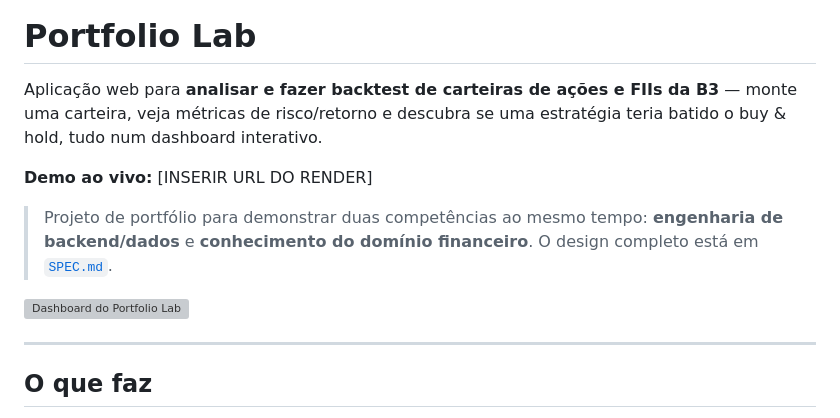
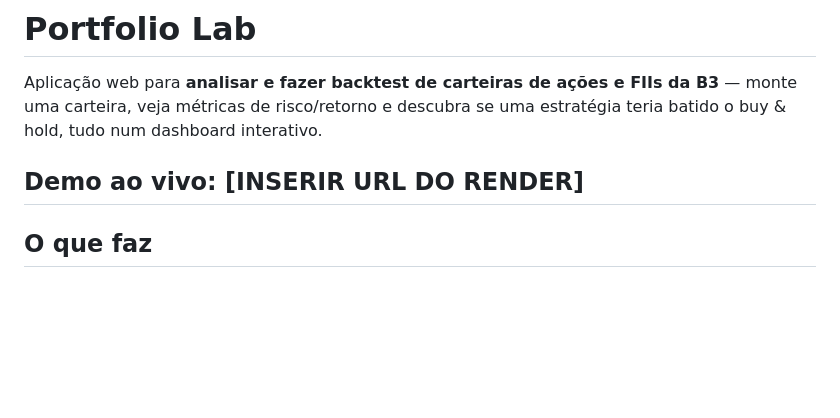
Before and after one commit to NivaldoNeto303/portfolio-lab, a Markdown page: README.md, the part around the change. Drawn GitHub-style; blank space fills up the shorter version; grey boxes are pictures that could not be loaded.

```diff
--- a/README.md
+++ b/README.md
@@ -5,15 +5,6 @@ B3** — monte uma carteira, veja métricas de risco/retorno e descubra se uma
 estratégia teria batido o buy & hold, tudo num dashboard interativo.
 
 **Demo ao vivo:** [INSERIR URL DO RENDER]
-
-> Projeto de portfólio para demonstrar duas competências ao mesmo tempo:
-> **engenharia de backend/dados** e **conhecimento do domínio financeiro**. O
-> design completo está em [`SPEC.md`](SPEC.md).
-
-![Dashboard do Portfolio Lab](docs/dashboard.png)
-
-<!-- Coloque a captura de tela em docs/dashboard.png (veja docs/README.md). -->
-
 ---
 
 ## O que faz
```
